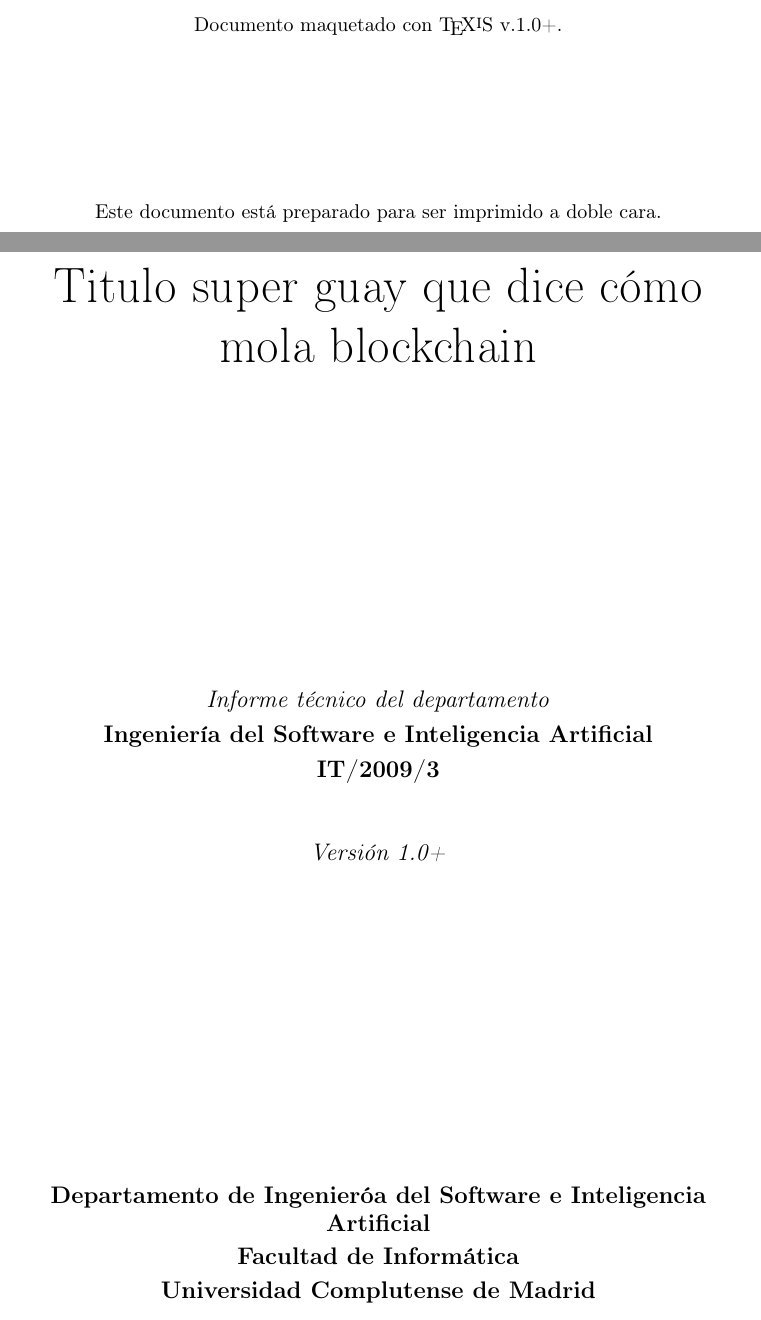
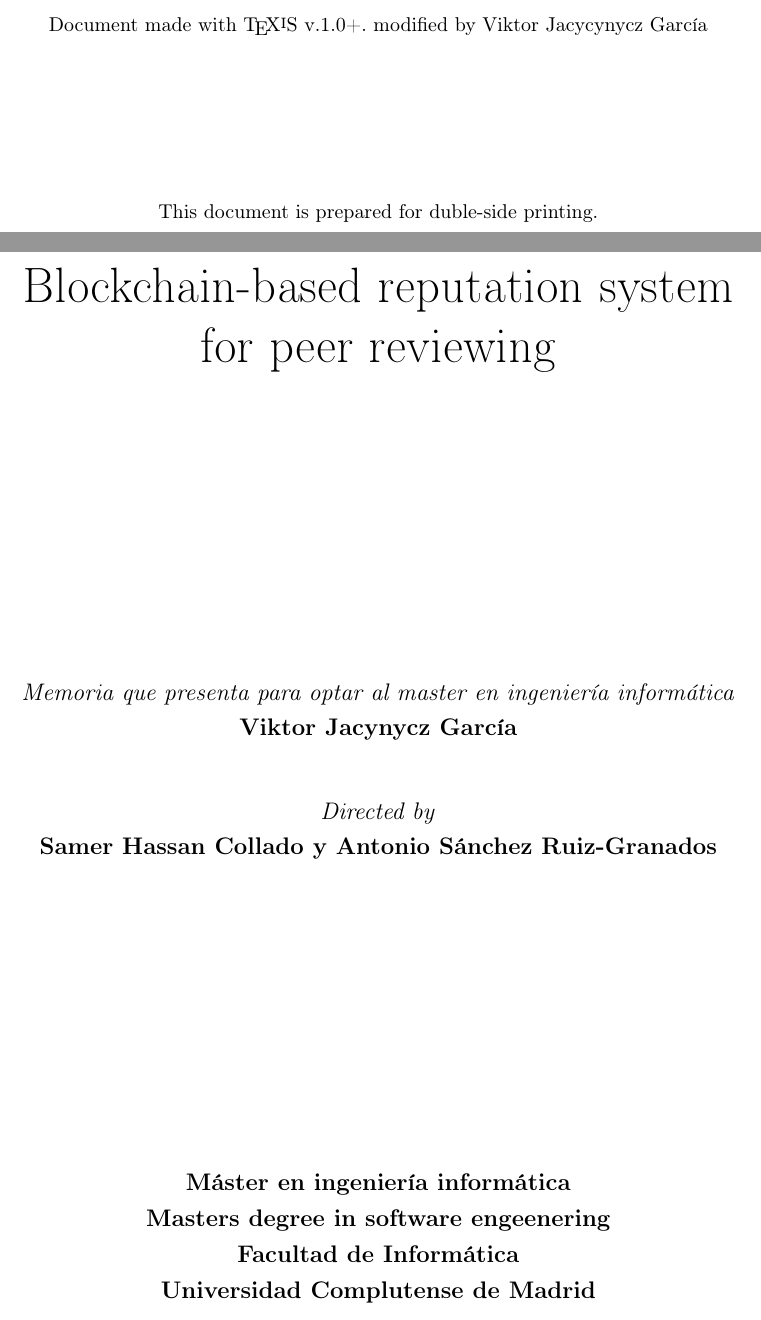
Before and after one commit to vjacynycz/MastersThesis, a LaTeX thesis (latex/Tesis.tex, which reads latex/Cascaras/cover.tex, latex/TeXiS/TeXiS_cover.tex): two parts of pages 2 and 3 of 22, joined at a grey line, cut at the place of the change. The pictures show the PDF file latex/Tesis.pdf that the author committed with the source.

Commit message:
Frontpage requirements

```diff
--- a/latex/Cascaras/cover.tex
+++ b/latex/Cascaras/cover.tex
@@ -51,7 +51,7 @@
 % los retornos de carro cuando se utilizan fuentes grandes.
 %%%%%%%%%%%%%%%%%%%%%%%%%%%%%%%%%%%%%%%%%%%%%%%%%%%%%%%%%%%%%%%%%%%%%%
 \tituloPortada{%
-Titulo super guay que dice cómo mola blockchain
+Blockchain-based reputation system for peer reviewing
 }
 
 %%%%%%%%%%%%%%%%%%%%%%%%%%%%%%%%%%%%%%%%%%%%%%%%%%%%%%%%%%%%%%%%%%%%%%
@@ -93,8 +93,9 @@ Titulo super guay que dice cómo mola blockchain
 % Si no se indica apareceró vacóo.
 %%%%%%%%%%%%%%%%%%%%%%%%%%%%%%%%%%%%%%%%%%%%%%%%%%%%%%%%%%%%%%%%%%%%%%
 \institucion{%
-Departamento de Ingenieróa del Software e Inteligencia Artificial\\[0.2em]
-Facultad de Informática\\[0.2em]
+Máster en ingeniería informática\\ [0.3em]
+Masters degree in software engeenering\\[0.3em]
+Facultad de Informática\\[0.3em]
 Universidad Complutense de Madrid
 }
 
@@ -105,25 +106,27 @@ Universidad Complutense de Madrid
 % se indica quión es el director del trabajo.
 % Si se fuerza un subtótulo distinto, no hace falta definirlo.
 %%%%%%%%%%%%%%%%%%%%%%%%%%%%%%%%%%%%%%%%%%%%%%%%%%%%%%%%%%%%%%%%%%%%%%
-%\directorPortada{Walterio Malatesta}
+\directorPortada{Samer Hassan Collado y Antonio Sánchez Ruiz-Granados}
 
-%%%%%%%%%%%%%%%%%%%%%%%%%%%%%%%%%%%%%%%%%%%%%%%%%%%%%%%%%%%%%%%%%%%%%%
+%                      %%%%%%%%%%%%%%%%%%%%%%%%%%%%%%%%%%%%%%%%%%%%%%%%%%%%%%%%%%%%%%%%%%%%%
 % Texto del primer subtótulo de la segunda portada.
 % \textoPrimerSubtituloPortada{Texto}
 % Para configurar el primer "texto libre" de la segunda portada.
 % Si no se especifica se indica "Memoria que presenta para optar al
 % tótulo de Doctor en Informótica" seguido del \autorPortada.
 %%%%%%%%%%%%%%%%%%%%%%%%%%%%%%%%%%%%%%%%%%%%%%%%%%%%%%%%%%%%%%%%%%%%%%
-\textoPrimerSubtituloPortada{%
-\textit{Informe técnico del departamento}  \\ [0.3em]
-\textbf{Ingeniería del Software e Inteligencia Artificial} \\ [0.3em]
-\textbf{IT/2009/3}
-}
+%\textoPrimerSubtituloPortada{%
+%\textit{Informe técnico del departamento}  \\ [0.3em]
+%\textbf{Ingeniería del Software e Inteligencia Artificial} \\ [0.3em]
+%\textbf{IT/2009/3}
+%}
 
 %%%%%%%%%%%%%%%%%%%%%%%%%%%%%%%%%%%%%%%%%%%%%%%%%%%%%%%%%%%%%%%%%%%%%%
 % Texto del segundo subtótulo de la segunda portada.
-% \textoSegundoSubtituloPortada{Texto}
-% Para configurar el segundo "texto libre" de la segunda portada.
+%
+%\textoSegundoSubtituloPortada{curso 2017/2018}% Para configurar el segundo "texto libre" de la segunda portada.
 % Si no se especifica se indica "Dirigida por el Doctor" seguido
-% del \directorPortada.
+% del
+
+%\directorPortada.
 %%%%%%%%%%%%%%%%%%%%%%%%%%%%%%%%%%%%%%%%%%%%%%%%%%%%%%%%%%%%%%%%%%%%%%
--- a/latex/TeXiS/TeXiS_cover.tex
+++ b/latex/TeXiS/TeXiS_cover.tex
@@ -335,7 +340,7 @@
 \begin{small}
 \begin{center}
 \ifx\noTeXiSCreditsVal\undefined
-  Documento maquetado con \texis\ v.\texisVer.
+  Document made with \texis\ v.\texisVer. modified by Viktor Jacycynycz García
 \else
 \mbox{ }
 \fi
@@ -347,8 +352,7 @@
 \ifx\explicacionDobleCaraVal\undefined
 \mbox{ }
 \else
-\noindent Este documento está preparado para ser imprimido a doble
-cara.
+\noindent This document is prepared for duble-side printing.
 \fi
 \end{center}
 \end{small}
```
Also changed, not shown: latex/Tesis.tex (+2 -3 lines), latex/Tesis.pdf, latex/Cascaras/cover.tex (10 more changed lines), latex/TeXiS/TeXiS_cover.tex (17 more changed lines), 8 other files.
